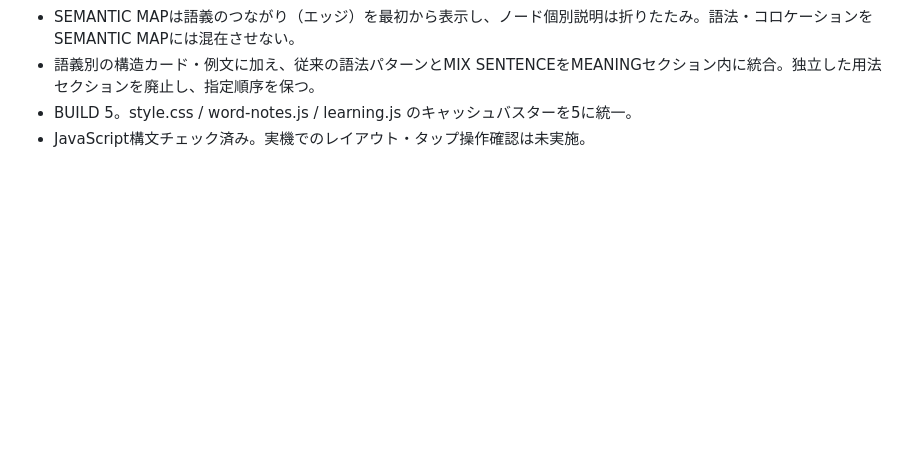
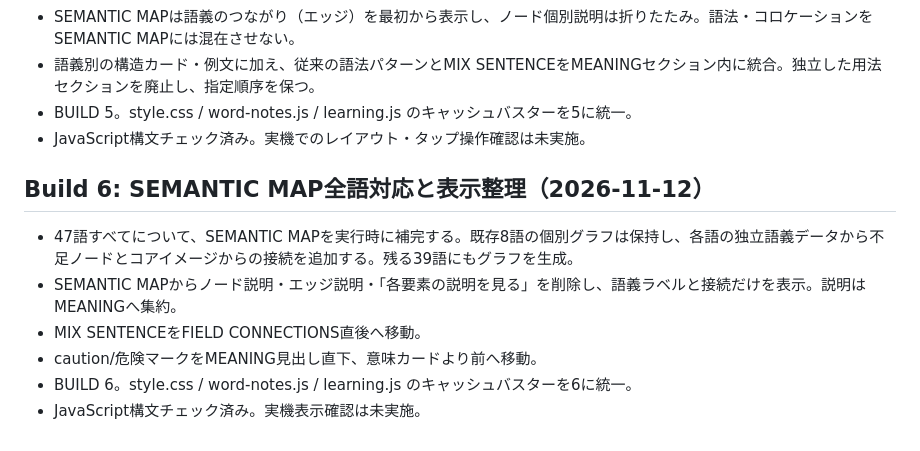
Before and after one commit to BC-sileo/vocab-OS, a Markdown page: WORD_NOTE_SPEC.md, the part around the change. GitHub-like rendering; blank space fills up the shorter version.

Commit message:
Document build 6 semantic map coverage

```diff
--- a/WORD_NOTE_SPEC.md
+++ b/WORD_NOTE_SPEC.md
@@ -377,3 +377,13 @@ compareなど一部の単語だけに作り込んだUIを、別の単語にも
 - 語義別の構造カード・例文に加え、従来の語法パターンとMIX SENTENCEをMEANINGセクション内に統合。独立した用法セクションを廃止し、指定順序を保つ。
 - BUILD 5。style.css / word-notes.js / learning.js のキャッシュバスターを5に統一。
 - JavaScript構文チェック済み。実機でのレイアウト・タップ操作確認は未実施。
+
+
+## Build 6: SEMANTIC MAP全語対応と表示整理（2026-11-12）
+
+- 47語すべてについて、SEMANTIC MAPを実行時に補完する。既存8語の個別グラフは保持し、各語の独立語義データから不足ノードとコアイメージからの接続を追加する。残る39語にもグラフを生成。
+- SEMANTIC MAPからノード説明・エッジ説明・「各要素の説明を見る」を削除し、語義ラベルと接続だけを表示。説明はMEANINGへ集約。
+- MIX SENTENCEをFIELD CONNECTIONS直後へ移動。
+- caution/危険マークをMEANING見出し直下、意味カードより前へ移動。
+- BUILD 6。style.css / word-notes.js / learning.js のキャッシュバスターを6に統一。
+- JavaScript構文チェック済み。実機表示確認は未実施。
```
